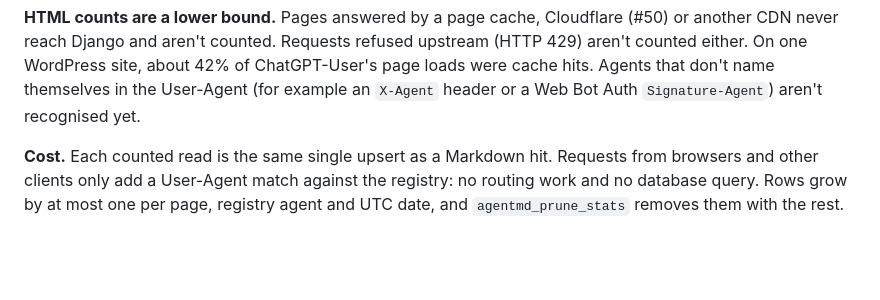
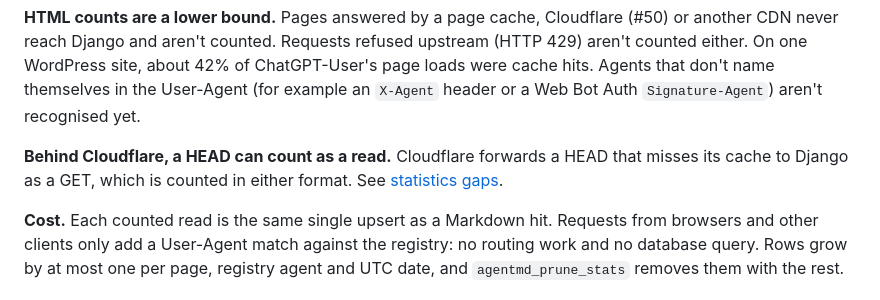
Before and after one commit to 350org/Wagtail-Markdown-for-Agents-and-Statistics, a Markdown page: docs/agent-access-stats.md, the part around the change. Drawn GitHub-style; blank space fills up the shorter version.

```diff
--- a/docs/agent-access-stats.md
+++ b/docs/agent-access-stats.md
@@ -54,6 +54,10 @@ or another CDN never reach Django and aren't counted. Requests refused upstream
 ChatGPT-User's page loads were cache hits. Agents that don't name themselves in
 the User-Agent (for example an `X-Agent` header or a Web Bot Auth
 `Signature-Agent`) aren't recognised yet.
+
+**Behind Cloudflare, a HEAD can count as a read.** Cloudflare forwards a HEAD that
+misses its cache to Django as a GET, which is counted in either format. See
+[statistics gaps](cdn-caching.md#statistics-gaps).
 
 **Cost.** Each counted read is the same single upsert as a Markdown hit. Requests
 from browsers and other clients only add a User-Agent match against the registry:
```
Also changed, not shown: docs/cdn-caching.md (+14 -3 lines).
